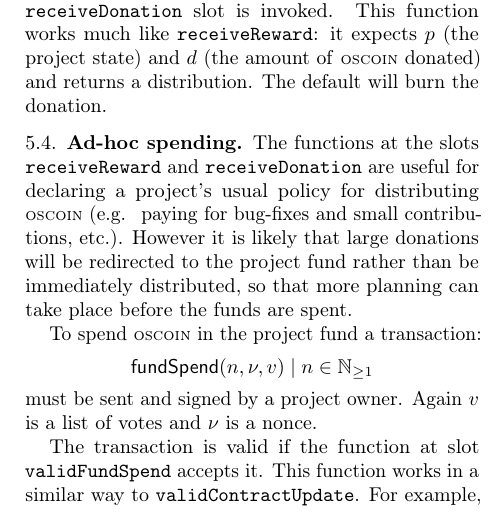
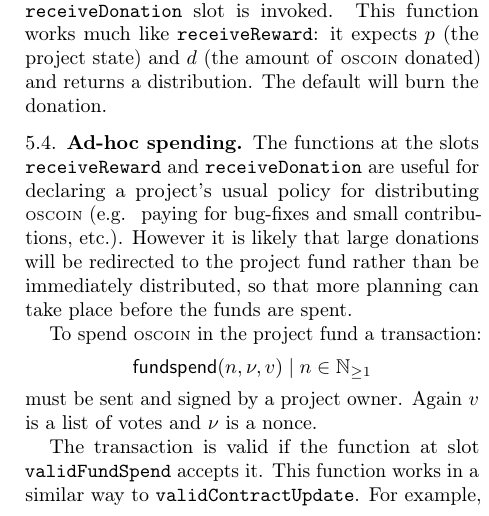
Before and after one commit to oscoin/whitepaper, a LaTeX paper (main.tex, which reads sections/04prime-smart-contracts.tex): part of one column of page 8 of 9, cut so that both start at the same text. Compiled offline with pdfLaTeX.

Commit message:
Use lowercase

```diff
--- a/sections/04prime-smart-contracts.tex
+++ b/sections/04prime-smart-contracts.tex
@@ -111,7 +111,7 @@ are spent.
 
 To spend \oscoin{} in the project fund a transaction:
 \[
-\tx{fundSpend}{n, \nu, v} \mid n \in \posnat
+\tx{fundspend}{n, \nu, v} \mid n \in \posnat
 \]
 must be sent and signed by a project owner. Again $v$ is a list of votes and
 $\nu$ is a nonce.
```
